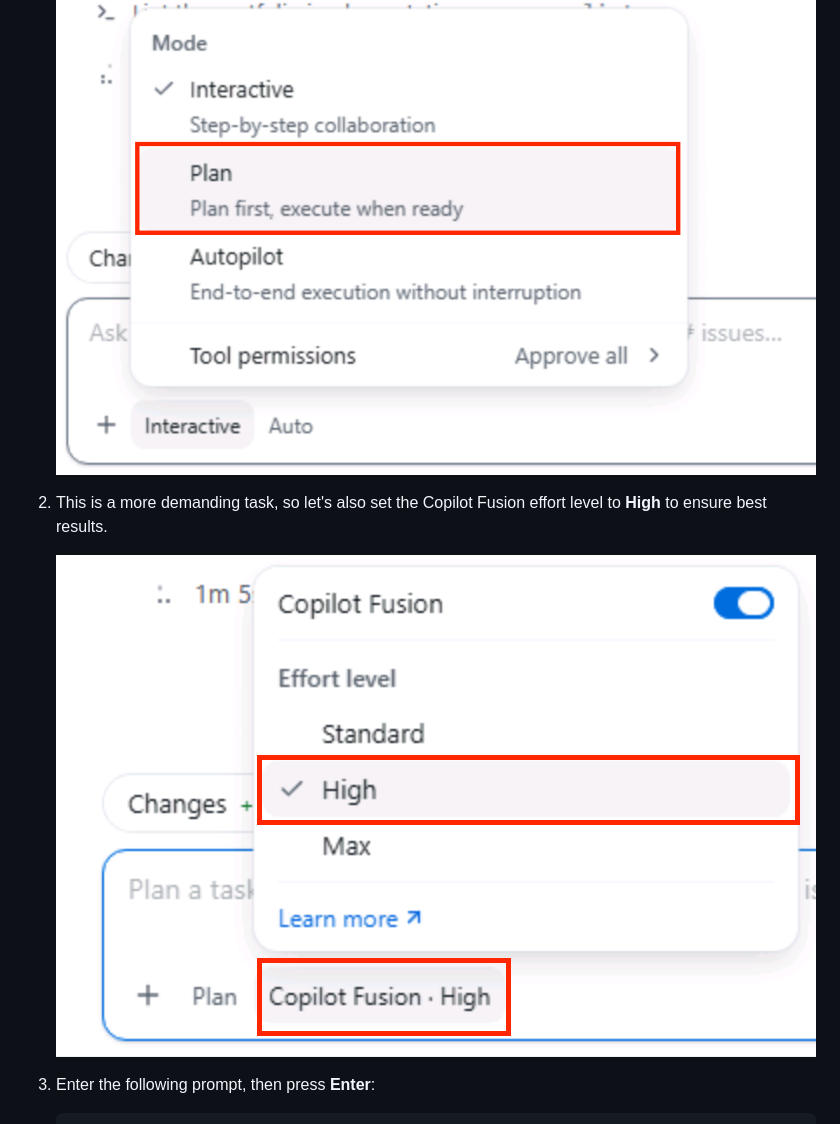
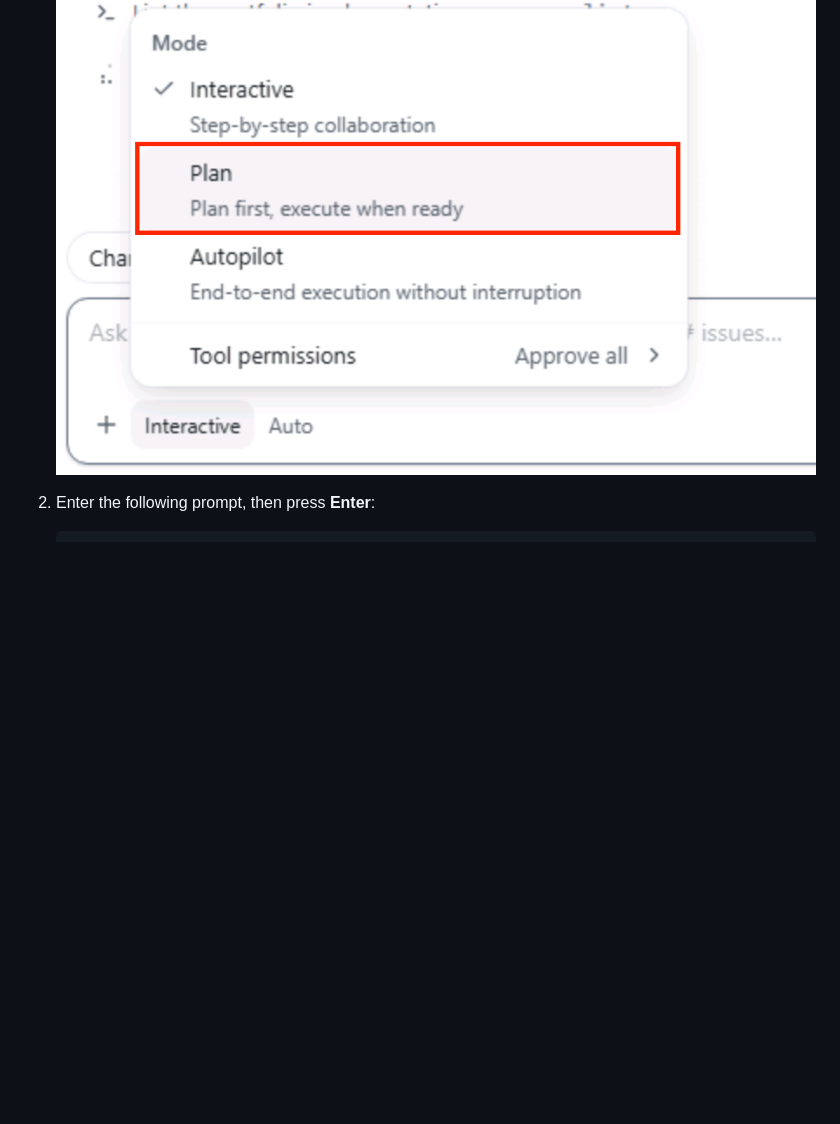
Before and after one commit to microsoft/ignite26-PREL40, a Markdown page: docs/instructions/07-portfolio-analytics.md, the part around the change. Rendered like a GitHub page; blank space fills up the shorter version.

```diff
--- a/docs/instructions/07-portfolio-analytics.md
+++ b/docs/instructions/07-portfolio-analytics.md
@@ -54,10 +54,6 @@ The **Portfolio** page already has empty measure cards and placeholders, waiting
 1. In the same session, click on **Interactive** (mode) from the chat area to switch to **Plan** mode. Since this steps involves multiples changes to the app, Plan mode helps you review and approve them before they are applied.
 
     ![Switch to Plan mode](../../img/github-copilot-switch-to-plan-mode.png)
-
-1. This is a more demanding task, so let's also set the Copilot Fusion effort level to **High** to ensure best results.
-
-    ![Set Copilot Fusion effort level to High](../../img/github-copilot-fusion-effort-high.png)
 
 1. Enter the following prompt, then press **Enter**:
 
```
Also changed, not shown: docs/instructions/05-bootstrap.md (+1 -4 lines), img/github-copilot-model-picker.png.
